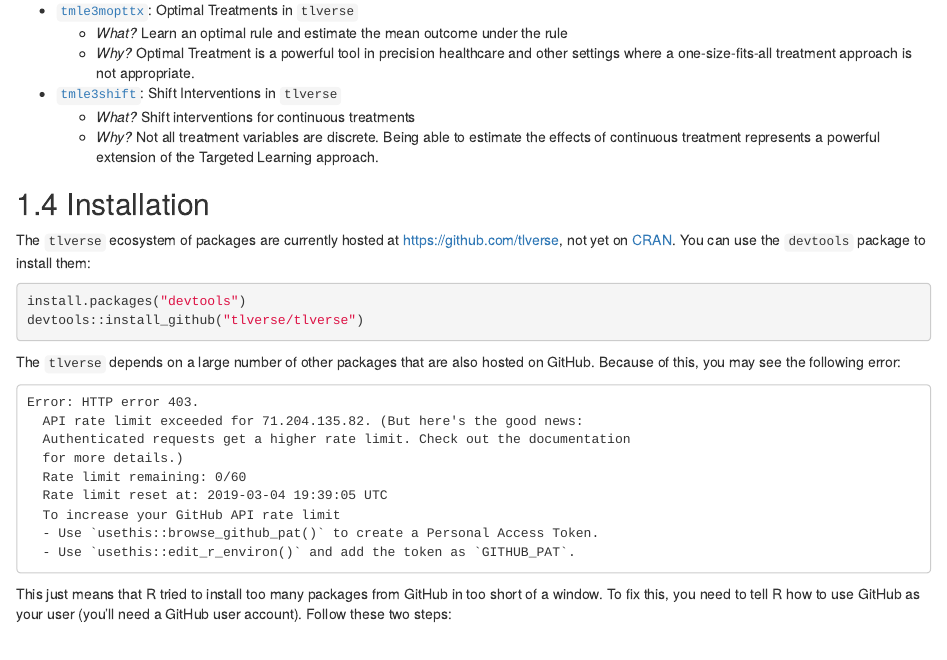
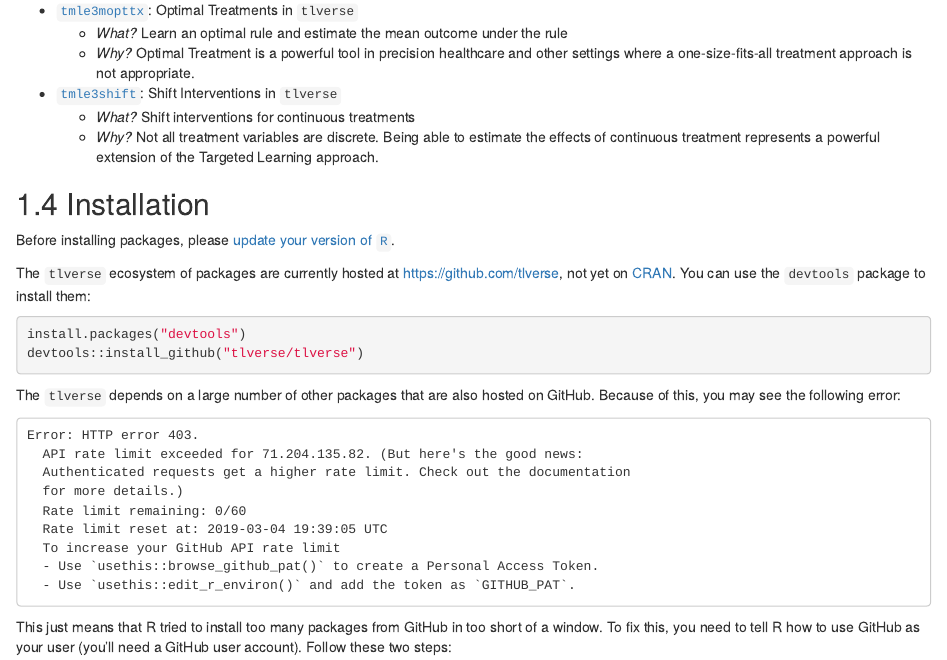
Before and after one commit to tlverse/deming2019-workshop, an R Markdown document (02-intro-tlverse.Rmd): the page in a window 1100 px wide, from 1100 px down. Rendered offline with R 4.5, knitr and Pandoc, with nearby package versions; drawn as R Markdown's standard HTML page in place of the format the file asks for.

Commit message:
update R

```diff
--- a/02-intro-tlverse.Rmd
+++ b/02-intro-tlverse.Rmd
@@ -81,6 +81,9 @@ above. There are currently two featured examples of this:
 
 ## Installation {#installtlverse}
 
+Before installing packages, please [update your version of
+`R`](https://cloud.r-project.org).
+
 The `tlverse` ecosystem of packages are currently hosted at
 https://github.com/tlverse, not yet on [CRAN](http://cran.r-project.org/). You
 can use the `devtools` package to install them:
```
